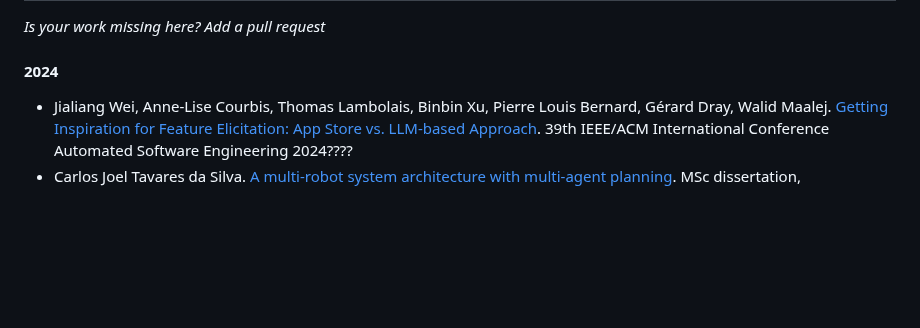
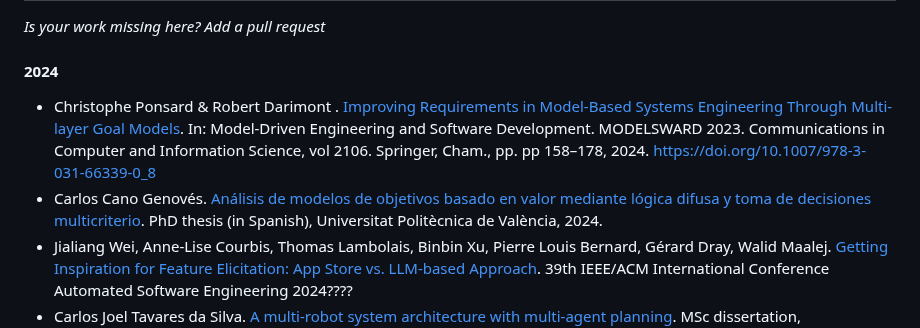
Before and after one commit to jhcp/piStar, a Markdown page: RESEARCH.md, the part around the change. GitHub-like rendering; blank space fills up the shorter version.

```diff
--- a/RESEARCH.md
+++ b/RESEARCH.md
@@ -14,6 +14,8 @@ If you somehow used the piStar tool on your academic work, please reference one
 
 #### 2024
 
+- Christophe Ponsard & Robert Darimont . [Improving Requirements in Model-Based Systems Engineering Through Multi-layer Goal Models](https://link.springer.com/chapter/10.1007/978-3-031-66339-0_8). In:  Model-Driven Engineering and Software Development. MODELSWARD 2023. Communications in Computer and Information Science, vol 2106. Springer,  Cham., pp. pp 158–178, 2024. https://doi.org/10.1007/978-3-031-66339-0_8
+- Carlos Cano Genovés. [Análisis de modelos de objetivos basado en valor mediante lógica difusa y toma de decisiones multicriterio](https://riunet.upv.es/bitstream/handle/10251/207550/Cano%20-%20Analisis%20de%20modelos%20de%20objetivos%20basado%20en%20valor%20mediante%20logica%20difusa%20y%20toma%20de%20decision....pdf?sequence=4). PhD thesis  (in Spanish), Universitat Politècnica de València, 2024.
 - Jialiang Wei, Anne-Lise Courbis, Thomas Lambolais, Binbin Xu, Pierre Louis Bernard, Gérard Dray, Walid Maalej. [Getting Inspiration for Feature Elicitation: App Store vs. LLM-based Approach](https://arxiv.org/pdf/2408.17404). 39th IEEE/ACM International Conference
 Automated Software Engineering 2024????
 - Carlos Joel Tavares da Silva. [A multi-robot system architecture with multi-agent planning](http://repositorio2.unb.br/jspui/handle/10482/49790). MSc dissertation, Universidade de Brasília (UNB), 2024.
```
